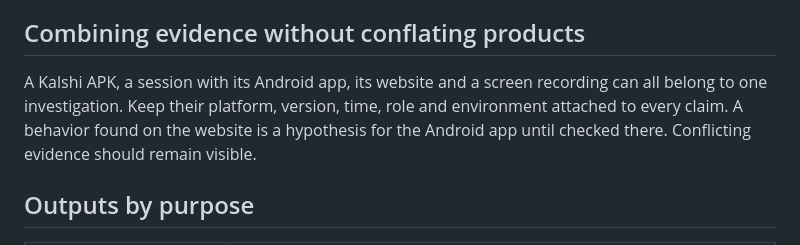
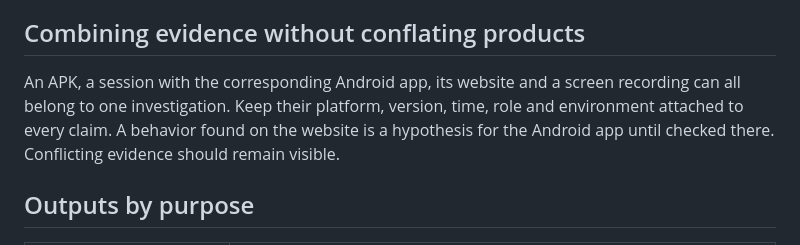
Before and after one commit to benverhaalen/it-already-exists, a Markdown page: docs/surfaces.md, the part around the change. Rendered like a GitHub page.

Commit message:
Generalize named product observation example

```diff
--- a/docs/surfaces.md
+++ b/docs/surfaces.md
@@ -40,7 +40,7 @@ The proposed AOI contribution is a continuous observation layer: track relevant
 
 ## Combining evidence without conflating products
 
-A Kalshi APK, a session with its Android app, its website and a screen recording can all belong to one investigation. Keep their platform, version, time, role and environment attached to every claim. A behavior found on the website is a hypothesis for the Android app until checked there. Conflicting evidence should remain visible.
+An APK, a session with the corresponding Android app, its website and a screen recording can all belong to one investigation. Keep their platform, version, time, role and environment attached to every claim. A behavior found on the website is a hypothesis for the Android app until checked there. Conflicting evidence should remain visible.
 
 ## Outputs by purpose
 
```
